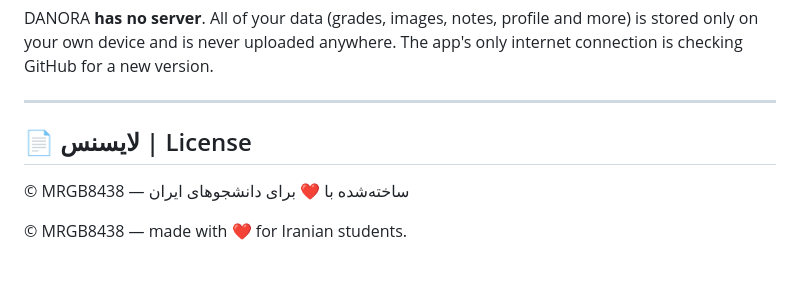
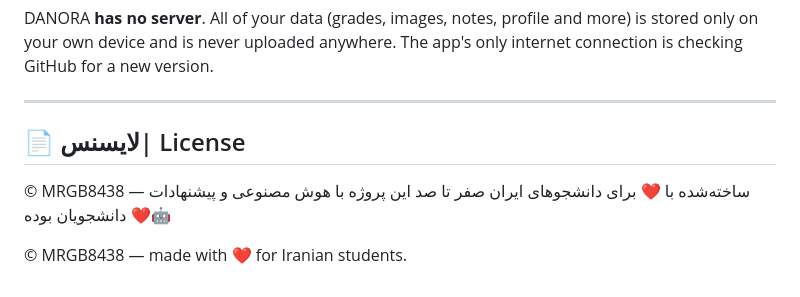
Before and after one commit to MRGB8438/danora, a Markdown page: README.md, the part around the change. GitHub-like rendering.

```diff
--- a/README.md
+++ b/README.md
@@ -137,10 +137,10 @@ DANORA **has no server**. All of your data (grades, images, notes, profile and m
 
 <div dir="rtl">
 
-## 📄 لایسنس | License
+## 📄 لایسنس| License
 
 © MRGB8438 — ساخته‌شده با ❤️ برای دانشجوهای ایران
-
+صفر تا صد این پروژه با هوش مصنوعی و پیشنهادات دانشجویان بوده ❤️🤖
 </div>
 
 <div dir="ltr">
```
